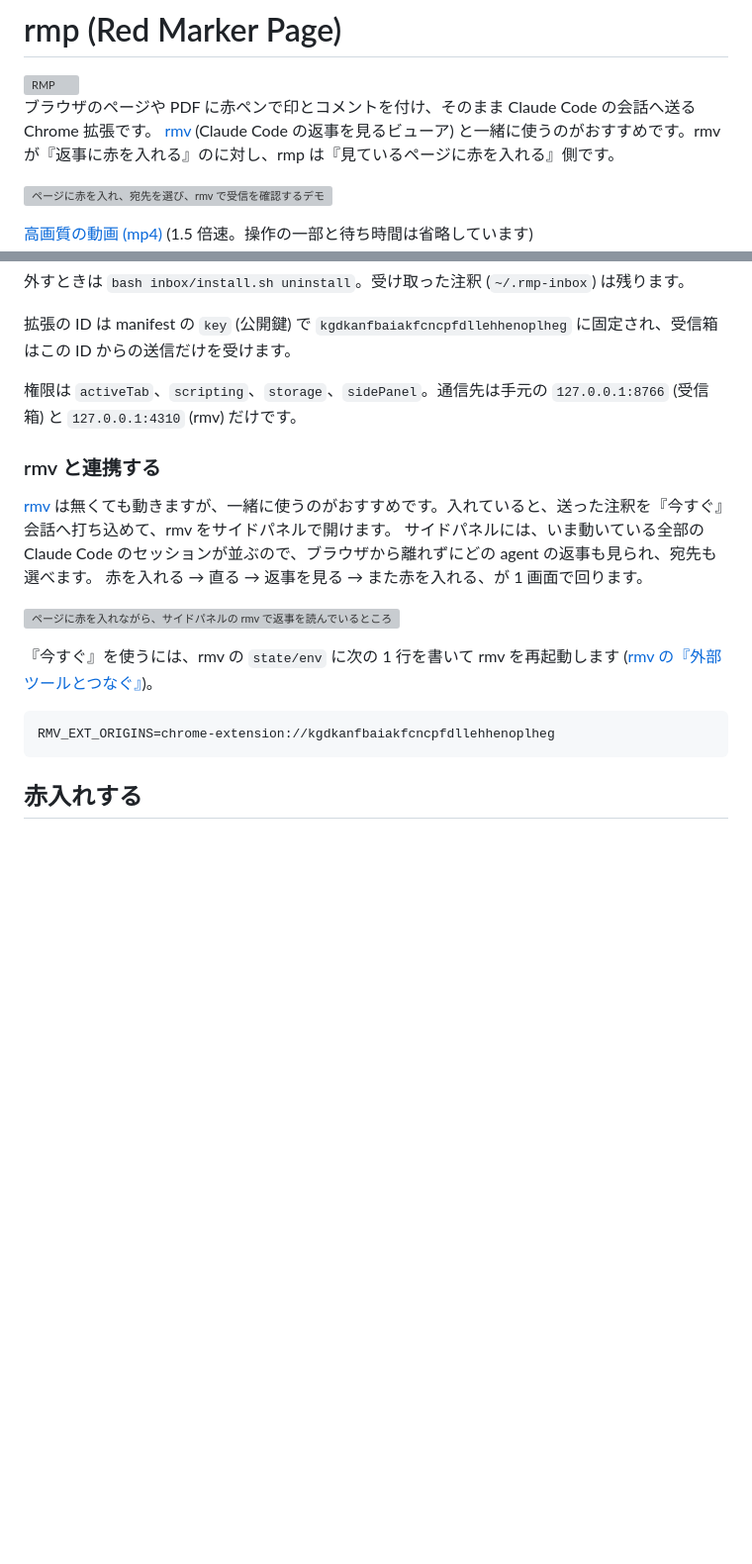
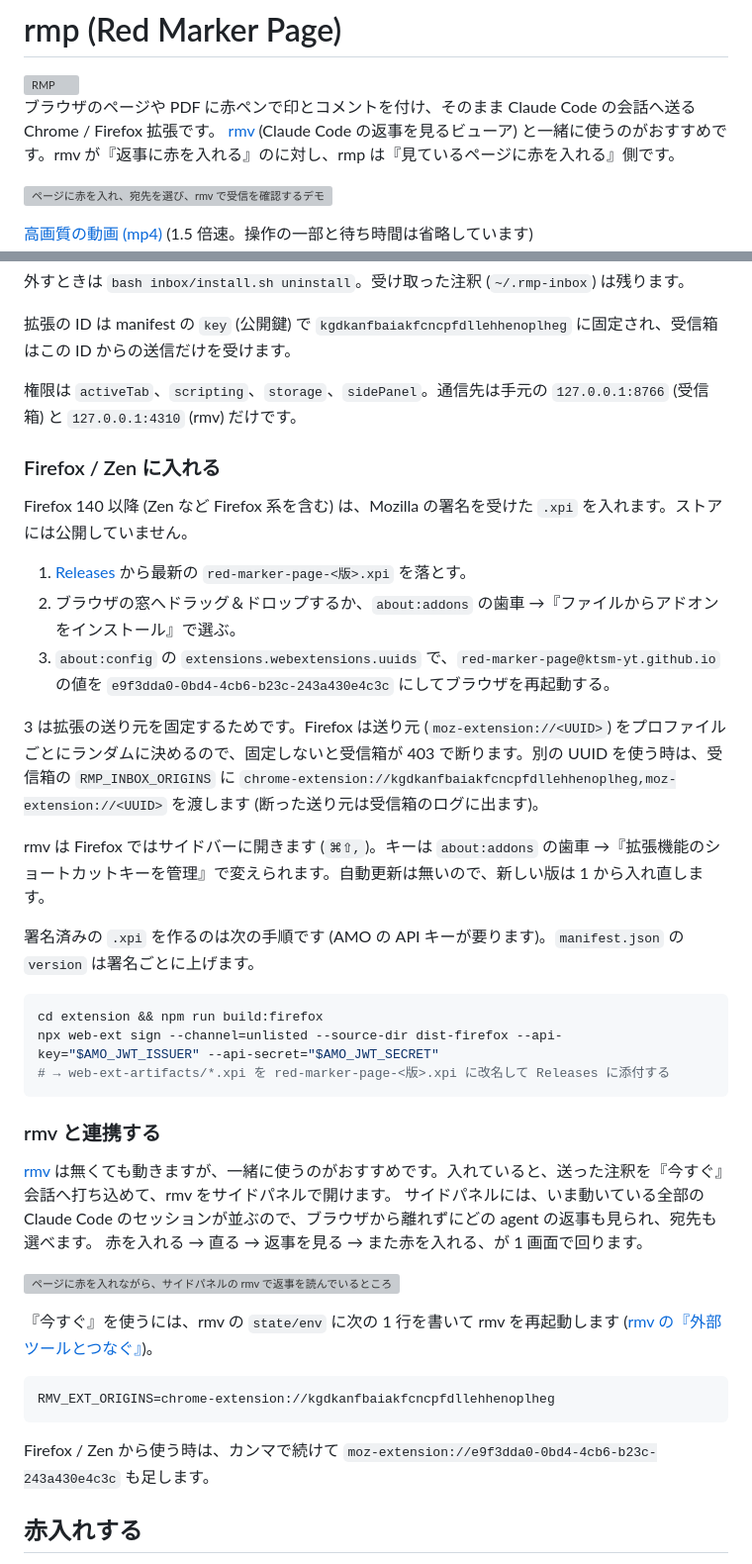
Before and after one commit to ktsm-yt/rmp, a Markdown page: README.md, 2 parts joined by grey strips. Shown at 99% size. GitHub-like rendering; blank space fills up the shorter version; grey boxes are pictures that could not be loaded.

Commit message:
docs(readme): Firefox / Zen への入れ方 (署名済み xpi を Releases から) を足す
Co-Authored-By: Claude Opus 5.5 <noreply@anthropic.com>
Claude-Session: https://claude.ai/code/session_018tV9SGT5zRHp6sFtR13pU8

````diff
--- a/README.md
+++ b/README.md
@@ -2,7 +2,7 @@
 
 <img src="docs/rmp-icon.svg" alt="RMP" width="112">
 
-ブラウザのページや PDF に赤ペンで印とコメントを付け、そのまま Claude Code の会話へ送る Chrome 拡張です。
+ブラウザのページや PDF に赤ペンで印とコメントを付け、そのまま Claude Code の会話へ送る Chrome / Firefox 拡張です。
 [rmv](https://github.com/ktsm-yt/rmv) (Claude Code の返事を見るビューア) と一緒に使うのがおすすめです。rmv が『返事に赤を入れる』のに対し、rmp は『見ているページに赤を入れる』側です。
 
 ![ページに赤を入れ、宛先を選び、rmv で受信を確認するデモ](docs/demo.gif)
@@ -58,6 +58,26 @@ cd extension && npm ci && npm run build
 
 権限は `activeTab`、`scripting`、`storage`、`sidePanel`。通信先は手元の `127.0.0.1:8766` (受信箱) と `127.0.0.1:4310` (rmv) だけです。
 
+### Firefox / Zen に入れる
+
+Firefox 140 以降 (Zen など Firefox 系を含む) は、Mozilla の署名を受けた `.xpi` を入れます。ストアには公開していません。
+
+1. [Releases](https://github.com/ktsm-yt/rmp/releases) から最新の `red-marker-page-<版>.xpi` を落とす。
+2. ブラウザの窓へドラッグ＆ドロップするか、`about:addons` の歯車 →『ファイルからアドオンをインストール』で選ぶ。
+3. `about:config` の `extensions.webextensions.uuids` で、`red-marker-page@ktsm-yt.github.io` の値を `e9f3dda0-0bd4-4cb6-b23c-243a430e4c3c` にしてブラウザを再起動する。
+
+3 は拡張の送り元を固定するためです。Firefox は送り元 (`moz-extension://<UUID>`) をプロファイルごとにランダムに決めるので、固定しないと受信箱が 403 で断ります。別の UUID を使う時は、受信箱の `RMP_INBOX_ORIGINS` に `chrome-extension://kgdkanfbaiakfcncpfdllehhenoplheg,moz-extension://<UUID>` を渡します (断った送り元は受信箱のログに出ます)。
+
+rmv は Firefox ではサイドバーに開きます (`⌘⇧,`)。キーは `about:addons` の歯車 →『拡張機能のショートカットキーを管理』で変えられます。自動更新は無いので、新しい版は 1 から入れ直します。
+
+署名済みの `.xpi` を作るのは次の手順です (AMO の API キーが要ります)。`manifest.json` の `version` は署名ごとに上げます。
+
+```sh
+cd extension && npm run build:firefox
+npx web-ext sign --channel=unlisted --source-dir dist-firefox --api-key="$AMO_JWT_ISSUER" --api-secret="$AMO_JWT_SECRET"
+# → web-ext-artifacts/*.xpi を red-marker-page-<版>.xpi に改名して Releases に添付する
+```
+
 ### rmv と連携する
 
 [rmv](https://github.com/ktsm-yt/rmv) は無くても動きますが、一緒に使うのがおすすめです。入れていると、送った注釈を『今すぐ』会話へ打ち込めて、rmv をサイドパネルで開けます。
@@ -71,6 +91,8 @@ cd extension && npm ci && npm run build
 ```sh
 RMV_EXT_ORIGINS=chrome-extension://kgdkanfbaiakfcncpfdllehhenoplheg
 ```
+
+Firefox / Zen から使う時は、カンマで続けて `moz-extension://e9f3dda0-0bd4-4cb6-b23c-243a430e4c3c` も足します。
 
 ## 赤入れする
 
````
